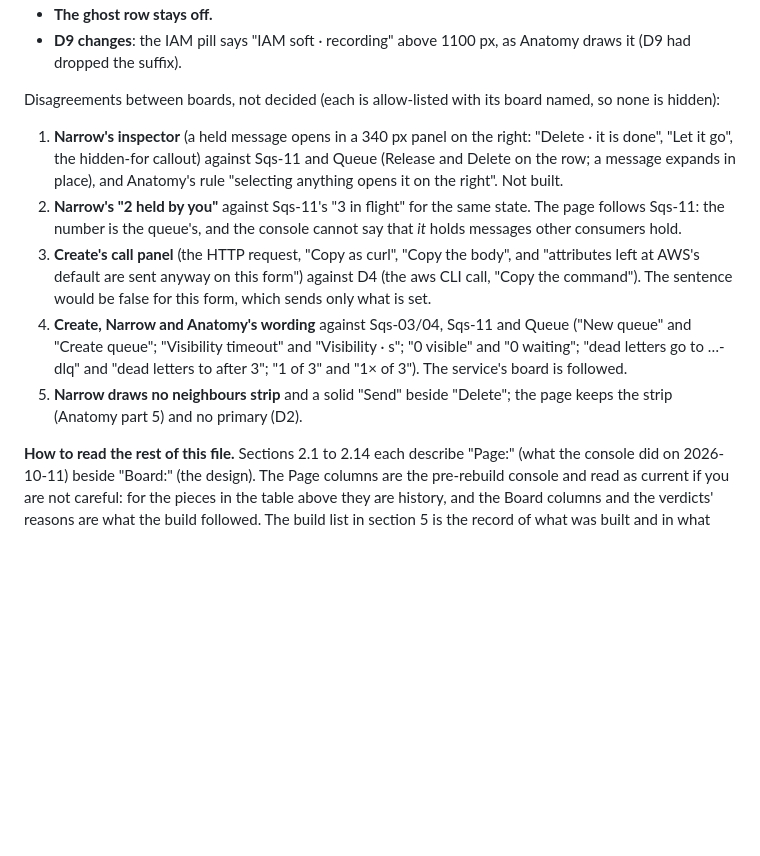
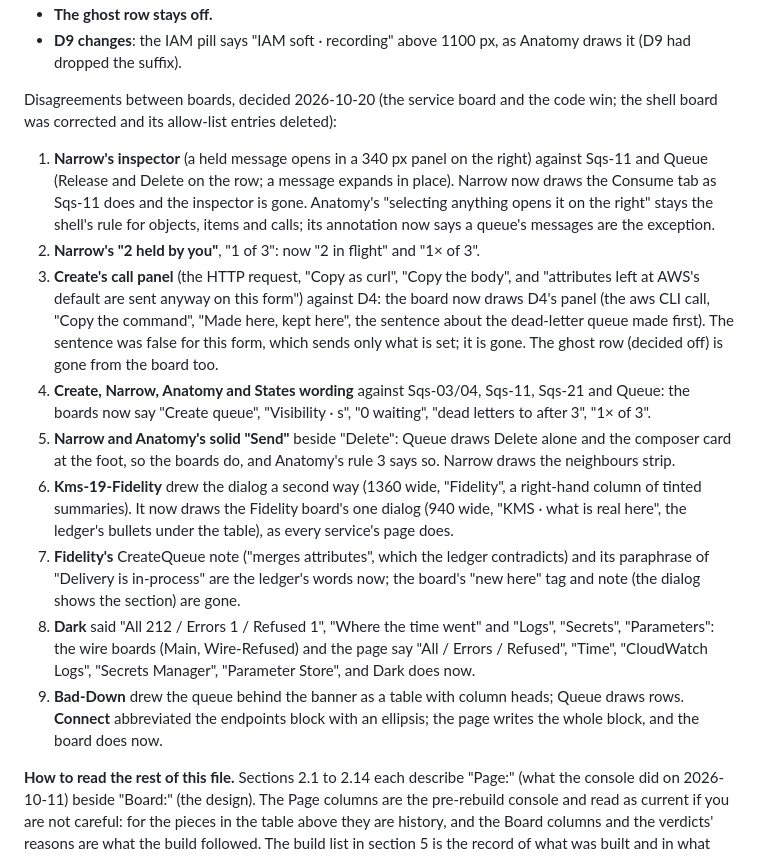
Before and after one commit to doze-dev/doze-aws, a Markdown page: plan/03-shell-fidelity.md, the part around one of its changes. Drawn GitHub-style; blank space fills up the shorter version.

Commit message:
plan/03: the disagreements between the shell boards and the service boards are decided and corrected

```diff
--- a/plan/03-shell-fidelity.md
+++ b/plan/03-shell-fidelity.md
@@ -93,27 +93,43 @@ Decisions taken (the owner's, 2026-10-20, and what followed from them):
 - **D9 changes**: the IAM pill says "IAM soft · recording" above 1100 px, as
   Anatomy draws it (D9 had dropped the suffix).
 
-Disagreements between boards, not decided (each is allow-listed with its
-board named, so none is hidden):
+Disagreements between boards, decided 2026-10-20 (the service board and the
+code win; the shell board was corrected and its allow-list entries deleted):
 
-1. **Narrow's inspector** (a held message opens in a 340 px panel on the right:
-   "Delete · it is done", "Let it go", the hidden-for callout) against Sqs-11
-   and Queue (Release and Delete on the row; a message expands in place), and
-   Anatomy's rule "selecting anything opens it on the right". Not built.
-2. **Narrow's "2 held by you"** against Sqs-11's "3 in flight" for the same
-   state. The page follows Sqs-11: the number is the queue's, and the console
-   cannot say that *it* holds messages other consumers hold.
+1. **Narrow's inspector** (a held message opens in a 340 px panel on the right)
+   against Sqs-11 and Queue (Release and Delete on the row; a message expands
+   in place). Narrow now draws the Consume tab as Sqs-11 does and the inspector
+   is gone. Anatomy's "selecting anything opens it on the right" stays the
+   shell's rule for objects, items and calls; its annotation now says a queue's
+   messages are the exception.
+2. **Narrow's "2 held by you"**, "1 of 3": now "2 in flight" and "1× of 3".
 3. **Create's call panel** (the HTTP request, "Copy as curl", "Copy the body",
    and "attributes left at AWS's default are sent anyway on this form") against
-   D4 (the aws CLI call, "Copy the command"). The sentence would be false for
-   this form, which sends only what is set.
-4. **Create, Narrow and Anatomy's wording** against Sqs-03/04, Sqs-11 and
-   Queue ("New queue" and "Create queue"; "Visibility timeout" and
-   "Visibility · s"; "0 visible" and "0 waiting"; "dead letters go to …-dlq" and
-   "dead letters to <queue> after 3"; "1 of 3" and "1× of 3"). The service's
-   board is followed.
-5. **Narrow draws no neighbours strip** and a solid "Send" beside "Delete"; the
-   page keeps the strip (Anatomy part 5) and no primary (D2).
+   D4: the board now draws D4's panel (the aws CLI call, "Copy the command",
+   "Made here, kept here", the sentence about the dead-letter queue made first).
+   The sentence was false for this form, which sends only what is set; it is
+   gone. The ghost row (decided off) is gone from the board too.
+4. **Create, Narrow, Anatomy and States wording** against Sqs-03/04, Sqs-11,
+   Sqs-21 and Queue: the boards now say "Create queue", "Visibility · s",
+   "0 waiting", "dead letters to <queue> after 3", "1× of 3".
+5. **Narrow and Anatomy's solid "Send"** beside "Delete": Queue draws Delete
+   alone and the composer card at the foot, so the boards do, and Anatomy's
+   rule 3 says so. Narrow draws the neighbours strip.
+6. **Kms-19-Fidelity** drew the dialog a second way (1360 wide, "Fidelity", a
+   right-hand column of tinted summaries). It now draws the Fidelity board's
+   one dialog (940 wide, "KMS · what is real here", the ledger's bullets under
+   the table), as every service's page does.
+7. **Fidelity's** CreateQueue note ("merges attributes", which the ledger
+   contradicts) and its paraphrase of "Delivery is in-process" are the ledger's
+   words now; the board's "new here" tag and note (the dialog shows the section)
+   are gone.
+8. **Dark** said "All 212 / Errors 1 / Refused 1", "Where the time went" and
+   "Logs", "Secrets", "Parameters": the wire boards (Main, Wire-Refused) and the
+   page say "All / Errors / Refused", "Time", "CloudWatch Logs", "Secrets
+   Manager", "Parameter Store", and Dark does now.
+9. **Bad-Down** drew the queue behind the banner as a table with column heads;
+   Queue draws rows. **Connect** abbreviated the endpoints block with an
+   ellipsis; the page writes the whole block, and the board does now.
 
 **How to read the rest of this file.** Sections 2.1 to 2.14 each describe "Page:"
 (what the console did on 2026-10-11) beside "Board:" (the design). The Page
```
Also changed, not shown: other parts of plan/03-shell-fidelity.md (+6 -6 lines).
